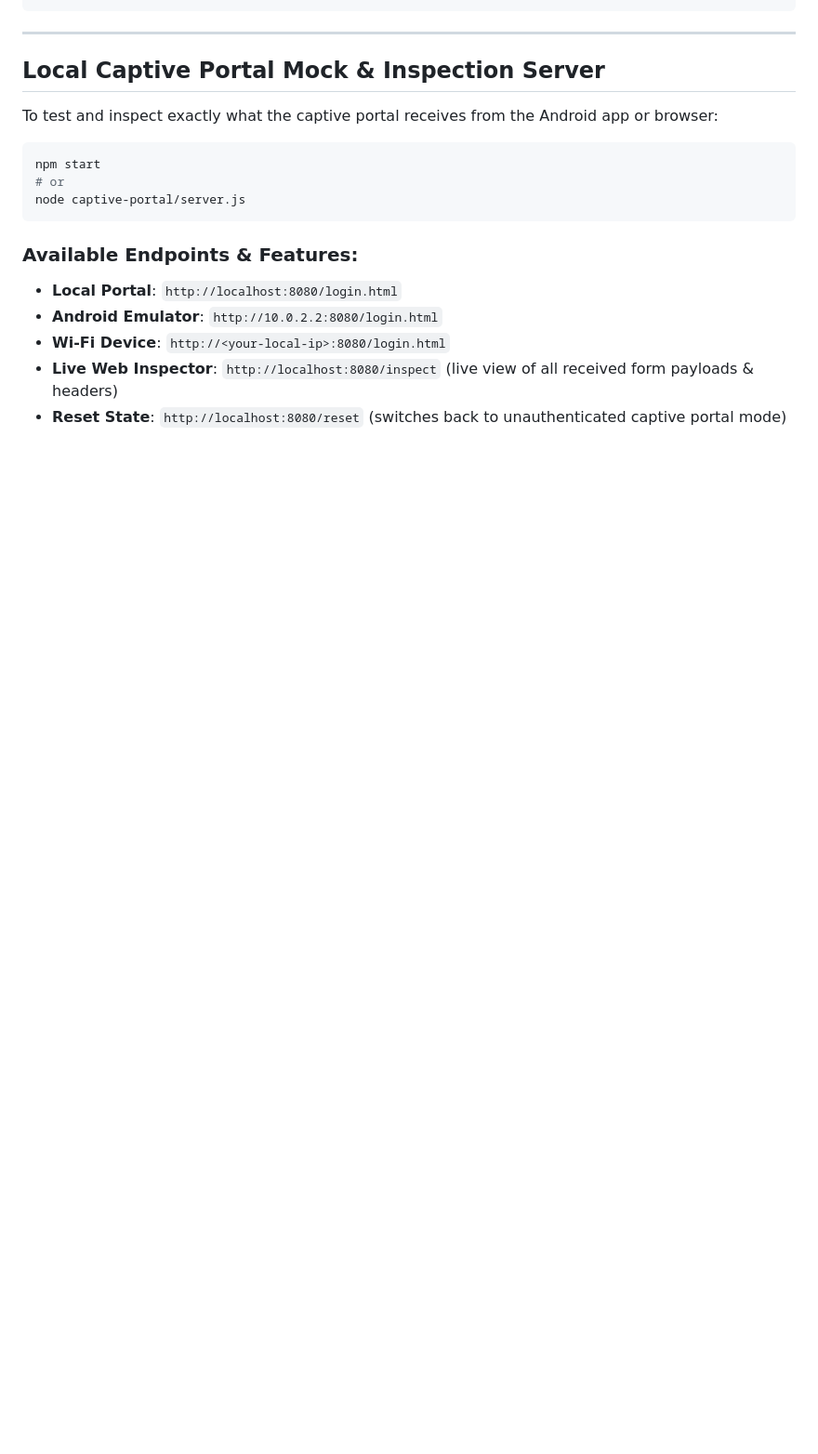
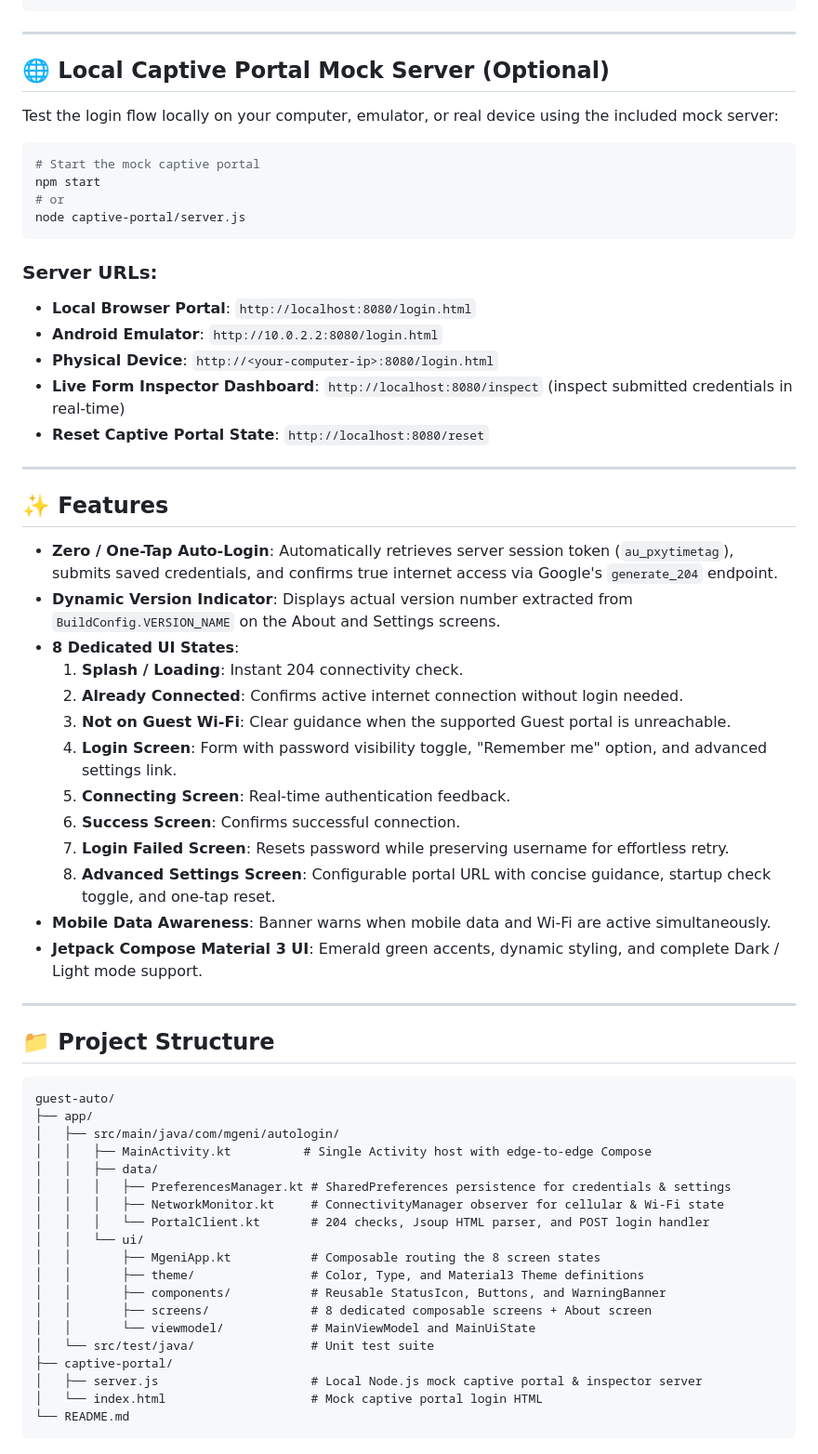
Before and after one commit to gerkim62/wifi-autoconnect, a Markdown page: README.md, the part around one of its changes. Shown at 93% size. GitHub-like rendering; blank space fills up the shorter version.

Commit message:
docs: overhaul README with comprehensive build instructions, project structure, and feature documentation

````diff
--- a/README.md
+++ b/README.md
@@ -80,19 +66,64 @@ app/build/outputs/apk/debug/app-debug.apk
 
 ---
 
-## Local Captive Portal Mock & Inspection Server
+## 🌐 Local Captive Portal Mock Server (Optional)
 
-To test and inspect exactly what the captive portal receives from the Android app or browser:
+Test the login flow locally on your computer, emulator, or real device using the included mock server:
 
 ```bash
+# Start the mock captive portal
 npm start
 # or
 node captive-portal/server.js
 ```
 
-### Available Endpoints & Features:
-- **Local Portal**: `http://localhost:8080/login.html`
+### Server URLs:
+- **Local Browser Portal**: `http://localhost:8080/login.html`
 - **Android Emulator**: `http://10.0.2.2:8080/login.html`
-- **Wi-Fi Device**: `http://<your-local-ip>:8080/login.html`
-- **Live Web Inspector**: `http://localhost:8080/inspect` (live view of all received form payloads & headers)
-- **Reset State**: `http://localhost:8080/reset` (switches back to unauthenticated captive portal mode)
+- **Physical Device**: `http://<your-computer-ip>:8080/login.html`
+- **Live Form Inspector Dashboard**: `http://localhost:8080/inspect` (inspect submitted credentials in real-time)
+- **Reset Captive Portal State**: `http://localhost:8080/reset`
+
+---
+
+## ✨ Features
+
+- **Zero / One-Tap Auto-Login**: Automatically retrieves server session token (`au_pxytimetag`), submits saved credentials, and confirms true internet access via Google's `generate_204` endpoint.
+- **Dynamic Version Indicator**: Displays actual version number extracted from `BuildConfig.VERSION_NAME` on the About and Settings screens.
+- **8 Dedicated UI States**:
+  1. **Splash / Loading**: Instant 204 connectivity check.
+  2. **Already Connected**: Confirms active internet connection without login needed.
+  3. **Not on Guest Wi-Fi**: Clear guidance when the supported Guest portal is unreachable.
+  4. **Login Screen**: Form with password visibility toggle, "Remember me" option, and advanced settings link.
+  5. **Connecting Screen**: Real-time authentication feedback.
+  6. **Success Screen**: Confirms successful connection.
+  7. **Login Failed Screen**: Resets password while preserving username for effortless retry.
+  8. **Advanced Settings Screen**: Configurable portal URL with concise guidance, startup check toggle, and one-tap reset.
+- **Mobile Data Awareness**: Banner warns when mobile data and Wi-Fi are active simultaneously.
+- **Jetpack Compose Material 3 UI**: Emerald green accents, dynamic styling, and complete Dark / Light mode support.
+
+---
+
+## 📁 Project Structure
+
+```
+guest-auto/
+├── app/
+│   ├── src/main/java/com/mgeni/autologin/
+│   │   ├── MainActivity.kt          # Single Activity host with edge-to-edge Compose
+│   │   ├── data/
+│   │   │   ├── PreferencesManager.kt # SharedPreferences persistence for credentials & settings
+│   │   │   ├── NetworkMonitor.kt     # ConnectivityManager observer for cellular & Wi-Fi state
+│   │   │   └── PortalClient.kt       # 204 checks, Jsoup HTML parser, and POST login handler
+│   │   └── ui/
+│   │       ├── MgeniApp.kt           # Composable routing the 8 screen states
+│   │       ├── theme/                # Color, Type, and Material3 Theme definitions
+│   │       ├── components/           # Reusable StatusIcon, Buttons, and WarningBanner
+│   │       ├── screens/              # 8 dedicated composable screens + About screen
+│   │       └── viewmodel/            # MainViewModel and MainUiState
+│   └── src/test/java/                # Unit test suite
+├── captive-portal/
+│   ├── server.js                     # Local Node.js mock captive portal & inspector server
+│   └── index.html                    # Mock captive portal login HTML
+└── README.md
+```
````
Also changed, not shown: other parts of README.md (+45 -59 lines).
